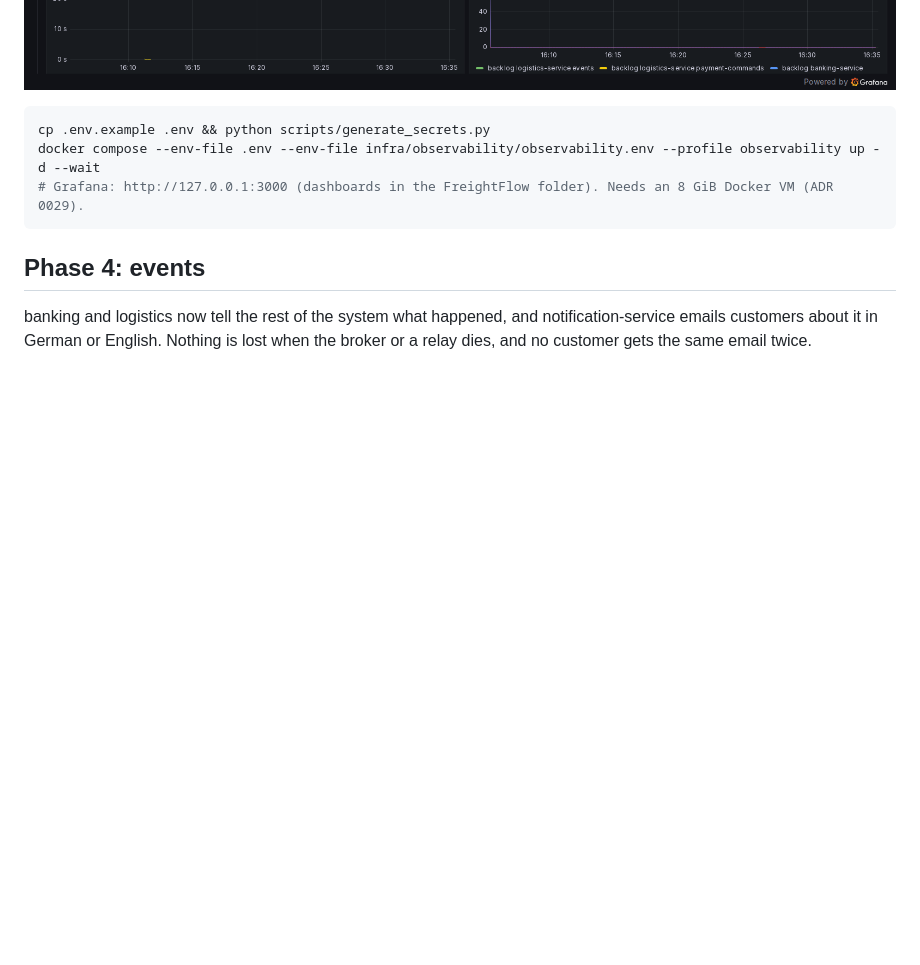
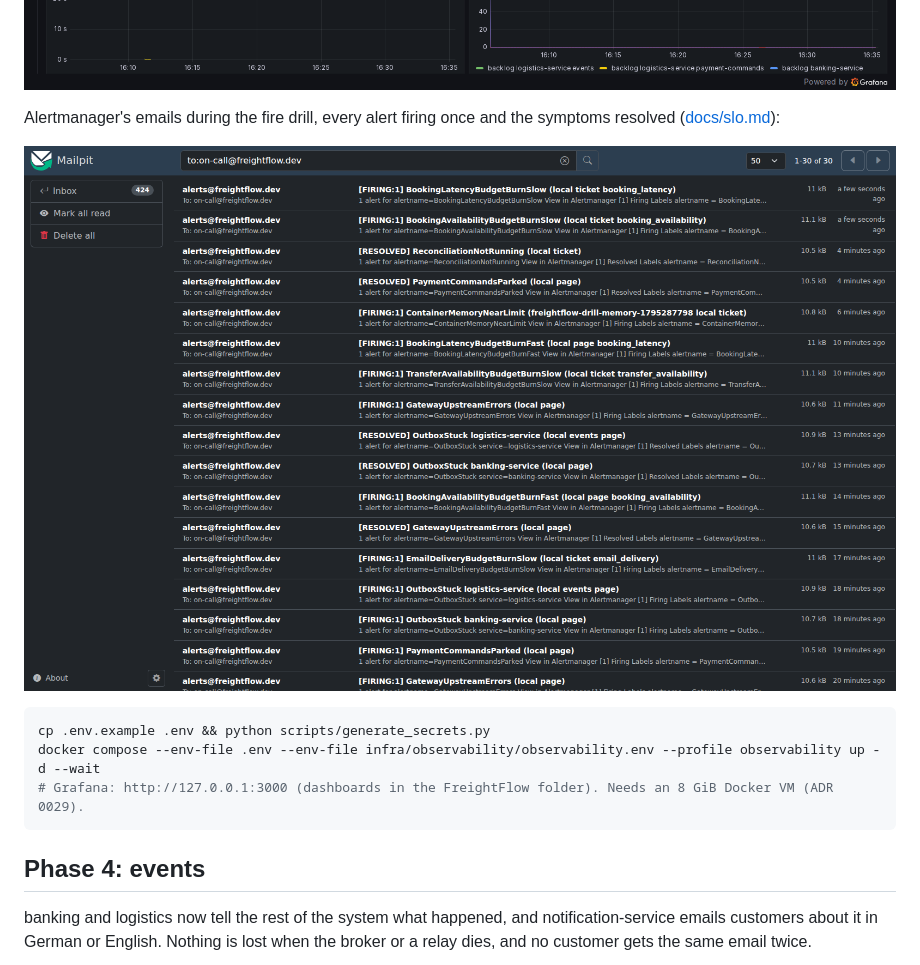
Before and after one commit to tsegale/cross-border-logistics-system, a Markdown page: README.md, the part around the change. Rendered like a GitHub page; pictures changed too: docs/images/observability-alert-email.png (added); blank space fills up the shorter version.

Commit message:
docs: the fire drill's passing run, with its alert emails

````diff
--- a/README.md
+++ b/README.md
@@ -80,6 +80,11 @@ email, 19 spans from four services in one trace (CI's trace check, AMD EPYC 9V74
 The booking-to-email dashboard during the fire drill, every panel linked to its traces and logs:
 
 ![The booking-to-email dashboard](docs/images/observability-flow-dashboard.png)
+
+Alertmanager's emails during the fire drill, every alert firing once and the symptoms resolved
+([docs/slo.md](docs/slo.md#evidence)):
+
+![Alert emails to the on-call address, firing and resolved](docs/images/observability-alert-email.png)
 
 ```bash
 cp .env.example .env && python scripts/generate_secrets.py
````
Also changed, not shown: docs/slo.md (+34 -28 lines), docs/images/observability-fired-alerts.png (added).
